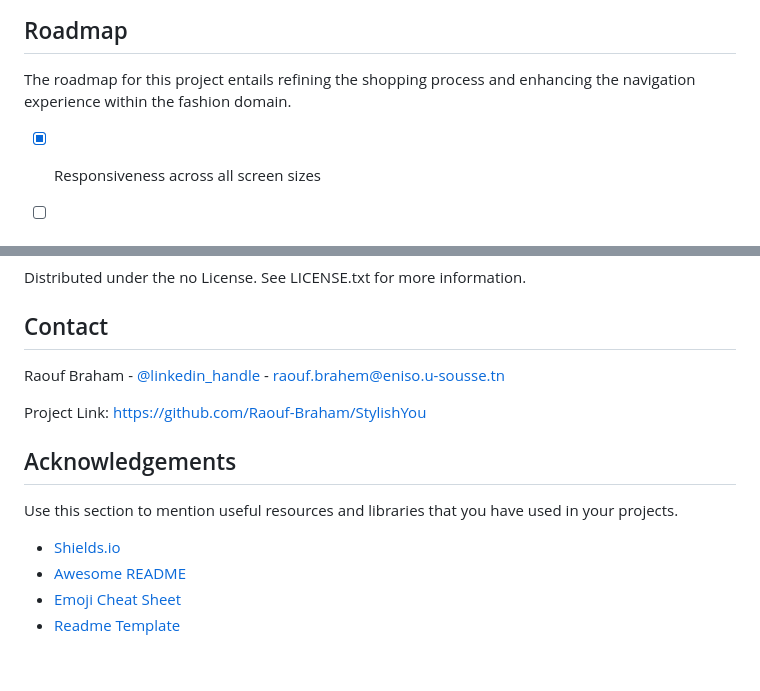
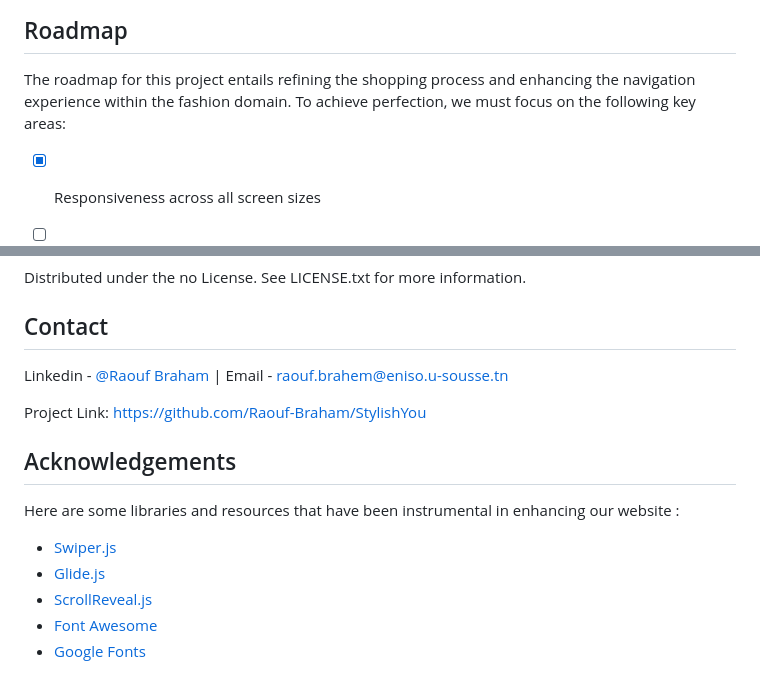
Before and after one commit to Raouf-Braham/StylishYou, a Markdown page: README.md, 2 parts joined by grey strips. GitHub-like rendering.

```diff
--- a/README.md
+++ b/README.md
@@ -172,6 +172,7 @@ To utilize our website, begin by navigating to the homepage to explore our offer
 <!-- Roadmap -->
 ## Roadmap
 The roadmap for this project entails refining the shopping process and enhancing the navigation experience within the fashion domain.
+To achieve perfection, we must focus on the following key areas:
 
 * [x] Responsiveness across all screen sizes
 * [ ] Meticulously testing for and resolving any bugs or issues encountered along the way.
@@ -205,7 +206,7 @@ Distributed under the no License. See LICENSE.txt for more information.
 <!-- Contact -->
 ## Contact
 
-Raouf Braham - [@linkedin_handle](https://linkedin.com/linkedin_handle) - raouf.brahem@eniso.u-sousse.tn
+Linkedin - [@Raouf Braham](https://www.linkedin.com/in/raouf-braham-67b365251/) | Email - raouf.brahem@eniso.u-sousse.tn
 
 Project Link: [https://github.com/Raouf-Braham/StylishYou](https://github.com/Raouf-Braham/StylishYou)
 
@@ -213,9 +214,10 @@ Project Link: [https://github.com/Raouf-Braham/StylishYou](https://github.com/Ra
 <!-- Acknowledgments -->
 ## Acknowledgements
 
-Use this section to mention useful resources and libraries that you have used in your projects.
+Here are some libraries and resources that have been instrumental in enhancing our website :
 
- - [Shields.io](https://shields.io/)
- - [Awesome README](https://github.com/matiassingers/awesome-readme)
- - [Emoji Cheat Sheet](https://github.com/ikatyang/emoji-cheat-sheet/blob/master/README.md#travel--places)
- - [Readme Template](https://github.com/othneildrew/Best-README-Template)
+ - [Swiper.js](https://swiperjs.com/)
+ - [Glide.js](https://glidejs.com/)
+ - [ScrollReveal.js](https://scrollrevealjs.org/)
+ - [Font Awesome](https://fontawesome.com/)
+ - [Google Fonts](https://fonts.google.com/)
```
